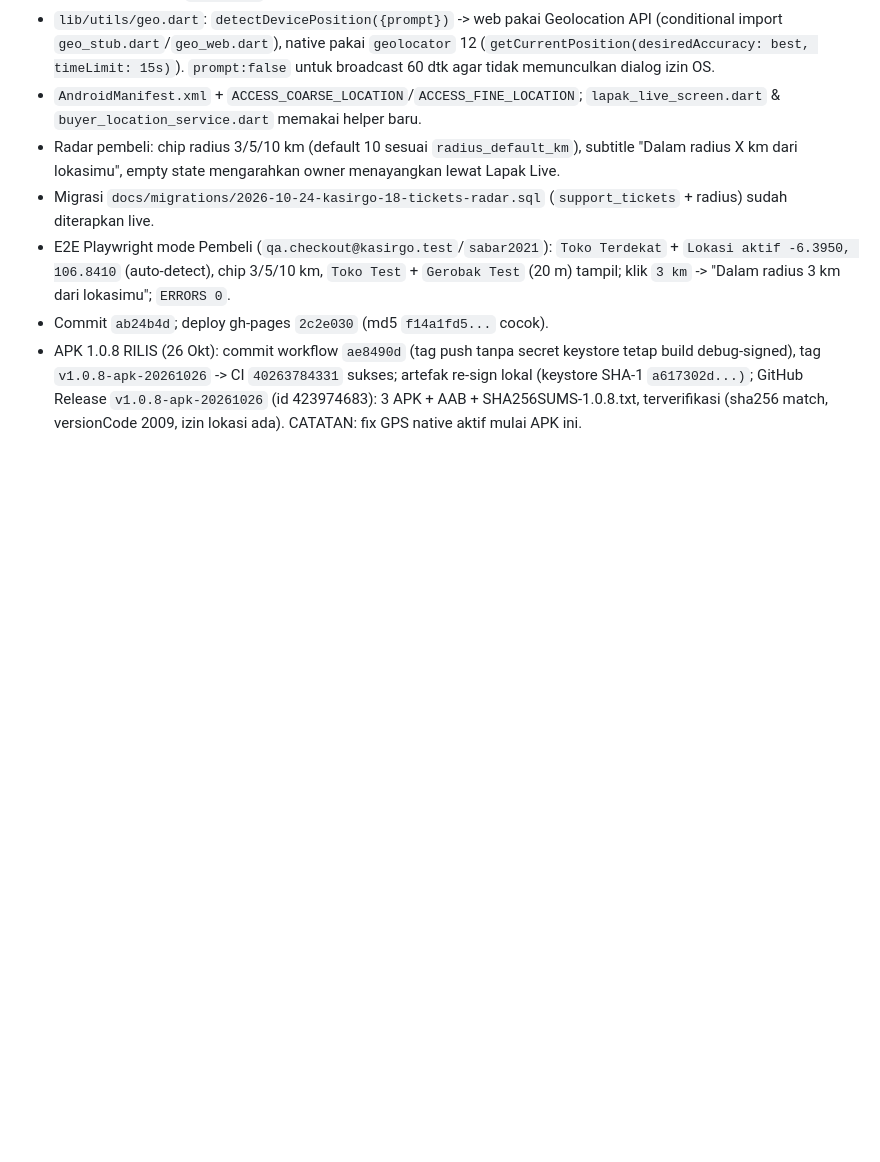
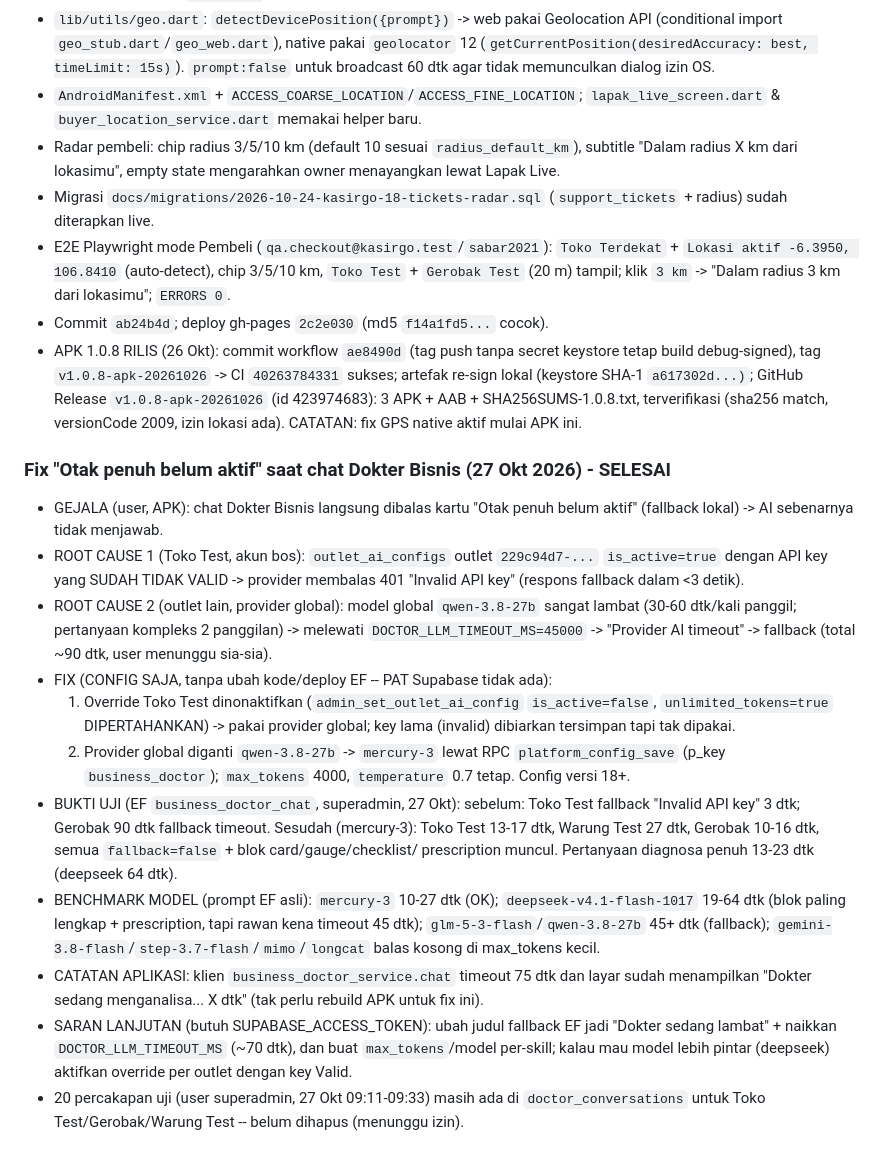
Before and after one commit to ikhlassabar2021-create/kasirgo, a Markdown page: AGENTS.md, the part around the change. Drawn GitHub-style; blank space fills up the shorter version.

Commit message:
docs(doctor): root cause + fix 'Otak penuh belum aktif' (override key invalid + provider lambat)
Co-authored-by: monkeycode-ai <monkeycode-ai@chaitin.com>
Co-authored-by: monkeycode-ai <monkeycode-ai@chaitin.com>

```diff
--- a/AGENTS.md
+++ b/AGENTS.md
@@ -1486,3 +1486,41 @@ Commit `ff04bb3` (main) + deploy web gh-pages `050051c` (live md5
   GitHub Release `v1.0.8-apk-20261026` (id 423974683): 3 APK + AAB +
   SHA256SUMS-1.0.8.txt, terverifikasi (sha256 match, versionCode 2009,
   izin lokasi ada). CATATAN: fix GPS native aktif mulai APK ini.
+
+### Fix "Otak penuh belum aktif" saat chat Dokter Bisnis (27 Okt 2026) - SELESAI
+- GEJALA (user, APK): chat Dokter Bisnis langsung dibalas kartu
+  "Otak penuh belum aktif" (fallback lokal) -> AI sebenarnya tidak menjawab.
+- ROOT CAUSE 1 (Toko Test, akun bos): `outlet_ai_configs` outlet
+  `229c94d7-...` `is_active=true` dengan API key yang SUDAH TIDAK VALID ->
+  provider membalas 401 "Invalid API key" (respons fallback dalam <3 detik).
+- ROOT CAUSE 2 (outlet lain, provider global): model global `qwen-3.8-27b`
+  sangat lambat (30-60 dtk/kali panggil; pertanyaan kompleks 2 panggilan) ->
+  melewati `DOCTOR_LLM_TIMEOUT_MS=45000` -> "Provider AI timeout" -> fallback
+  (total ~90 dtk, user menunggu sia-sia).
+- FIX (CONFIG SAJA, tanpa ubah kode/deploy EF -- PAT Supabase tidak ada):
+  1. Override Toko Test dinonaktifkan (`admin_set_outlet_ai_config`
+     `is_active=false`, `unlimited_tokens=true` DIPERTAHANKAN) -> pakai
+     provider global; key lama (invalid) dibiarkan tersimpan tapi tak dipakai.
+  2. Provider global diganti `qwen-3.8-27b` -> `mercury-3` lewat RPC
+     `platform_config_save` (p_key `business_doctor`); `max_tokens` 4000,
+     `temperature` 0.7 tetap. Config versi 18+.
+- BUKTI UJI (EF `business_doctor_chat`, superadmin, 27 Okt):
+  sebelum: Toko Test fallback "Invalid API key" 3 dtk; Gerobak 90 dtk fallback
+  timeout. Sesudah (mercury-3): Toko Test 13-17 dtk, Warung Test 27 dtk,
+  Gerobak 10-16 dtk, semua `fallback=false` + blok card/gauge/checklist/
+  prescription muncul. Pertanyaan diagnosa penuh 13-23 dtk (deepseek 64 dtk).
+- BENCHMARK MODEL (prompt EF asli): `mercury-3` 10-27 dtk (OK);
+  `deepseek-v4.1-flash-1017` 19-64 dtk (blok paling lengkap + prescription,
+  tapi rawan kena timeout 45 dtk); `glm-5-3-flash`/`qwen-3.8-27b` 45+ dtk
+  (fallback); `gemini-3.8-flash`/`step-3.7-flash`/`mimo`/`longcat` balas
+  kosong di max_tokens kecil.
+- CATATAN APLIKASI: klien `business_doctor_service.chat` timeout 75 dtk dan
+  layar sudah menampilkan "Dokter sedang menganalisa... X dtk" (tak perlu
+  rebuild APK untuk fix ini).
+- SARAN LANJUTAN (butuh SUPABASE_ACCESS_TOKEN): ubah judul fallback EF jadi
+  "Dokter sedang lambat" + naikkan `DOCTOR_LLM_TIMEOUT_MS` (~70 dtk),
+  dan buat `max_tokens`/model per-skill; kalau mau model lebih pintar
+  (deepseek) aktifkan override per outlet dengan key Valid.
+- 20 percakapan uji (user superadmin, 27 Okt 09:11-09:33) masih ada di
+  `doctor_conversations` untuk Toko Test/Gerobak/Warung Test -- belum dihapus
+  (menunggu izin).
```
